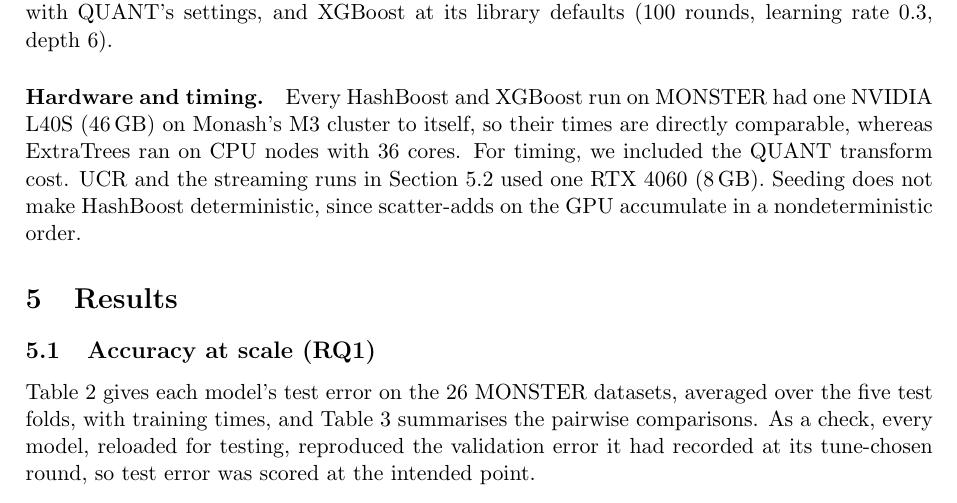
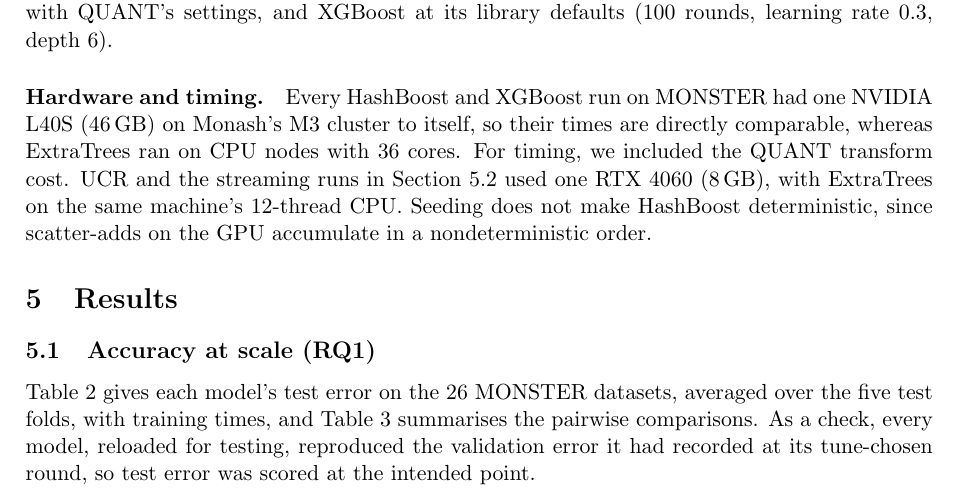
Before and after one commit to minip8/FIT2082, a LaTeX paper (paper/paper.tex): part of page 6 of 14, cut so that both start at the same text. Compiled offline with pdfLaTeX.

Commit message:
docs: say where ExtraTrees ran on UCR (claude)
The hardware paragraph said UCR used the RTX 4060 but not where
ExtraTrees ran, and on MONSTER it ran on M3's CPU nodes. The README's UCR
entry (84ac59c) records 12 CPU threads, which matches the desktop's
Ryzen 5 5600G, so all three UCR models ran on one machine and their times
compare directly. Also includes the user's fix to a stray full stop in
the implementation paragraph.

Co-Authored-By: Claude Opus 5.5 <noreply@anthropic.com>

```diff
--- a/paper/paper.tex
+++ b/paper/paper.tex
@@ -424,7 +424,8 @@ Monash's M3 cluster to itself, so their times are directly comparable, whereas
 ExtraTrees ran on
 CPU nodes with 36 cores. For timing, we included the QUANT transform cost.
 UCR and the streaming runs in
-\cref{sec:memory} used one RTX 4060 (8\,GB). Seeding does not make HashBoost
+\cref{sec:memory} used one RTX 4060 (8\,GB), with ExtraTrees on the same
+machine's 12-thread CPU. Seeding does not make HashBoost
 deterministic, since scatter-adds on the GPU accumulate in a
 nondeterministic order.
 
```
Also changed, not shown: paper/paper.pdf.
